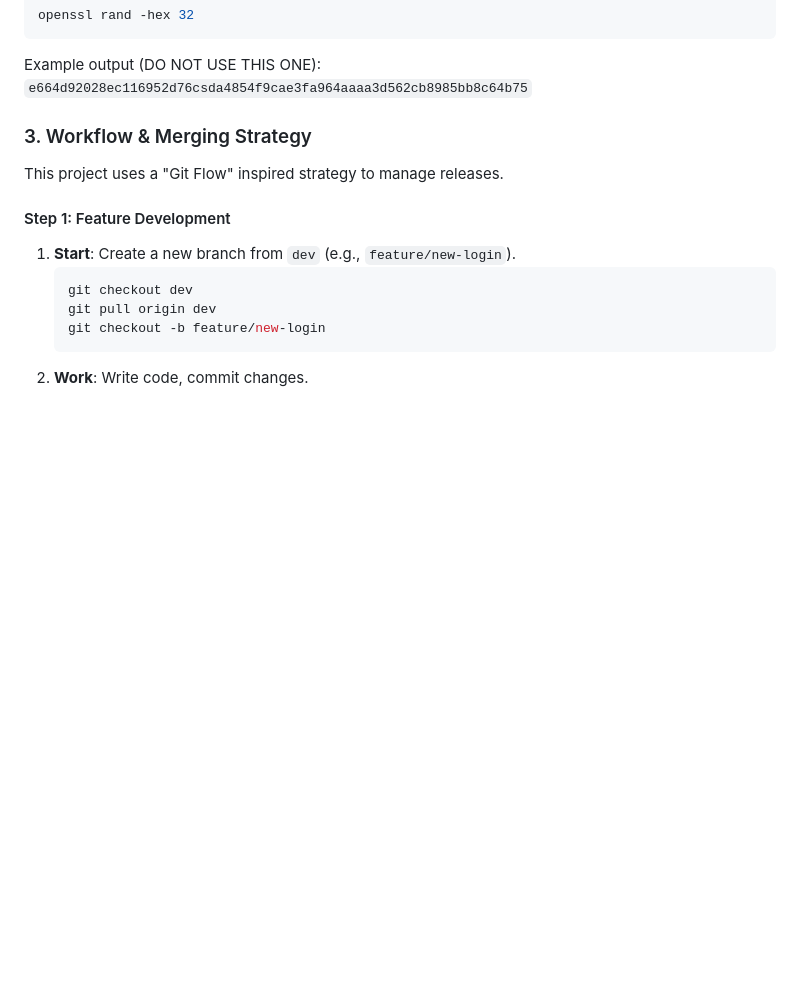
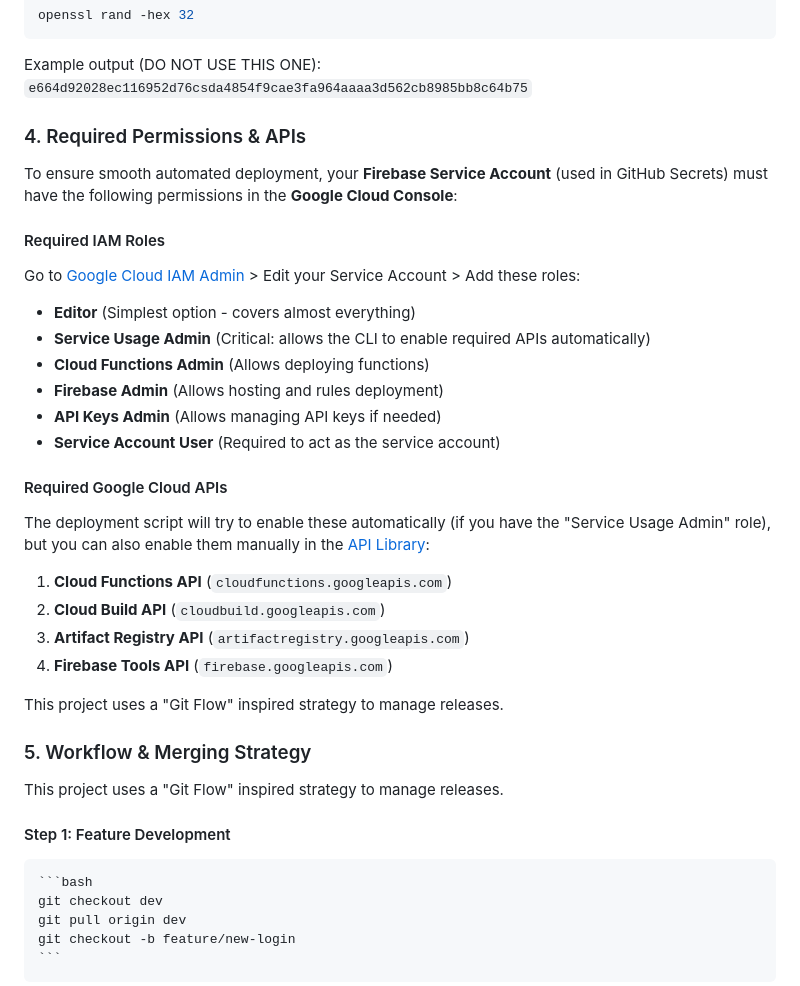
Before and after one commit to BishalBudhathoki/carenest_backend, a Markdown page: DEPLOYMENT.md, the part around the change. Rendered like a GitHub page; blank space fills up the shorter version.

Commit message:
Update deployment docs with required permissions and APIs

````diff
--- a/DEPLOYMENT.md
+++ b/DEPLOYMENT.md
@@ -53,12 +53,36 @@ openssl rand -hex 32
 ```
 Example output (DO NOT USE THIS ONE): `e664d92028ec116952d76csda4854f9cae3fa964aaaa3d562cb8985bb8c64b75`
 
-### 3. Workflow & Merging Strategy
+### 4. Required Permissions & APIs
+
+To ensure smooth automated deployment, your **Firebase Service Account** (used in GitHub Secrets) must have the following permissions in the **Google Cloud Console**:
+
+#### Required IAM Roles
+Go to [Google Cloud IAM Admin](https://console.cloud.google.com/iam-admin/iam) > Edit your Service Account > Add these roles:
+
+*   **Editor** (Simplest option - covers almost everything)
+*   **Service Usage Admin** (Critical: allows the CLI to enable required APIs automatically)
+*   **Cloud Functions Admin** (Allows deploying functions)
+*   **Firebase Admin** (Allows hosting and rules deployment)
+*   **API Keys Admin** (Allows managing API keys if needed)
+*   **Service Account User** (Required to act as the service account)
+
+#### Required Google Cloud APIs
+The deployment script will try to enable these automatically (if you have the "Service Usage Admin" role), but you can also enable them manually in the [API Library](https://console.cloud.google.com/apis/library):
+
+1.  **Cloud Functions API** (`cloudfunctions.googleapis.com`)
+2.  **Cloud Build API** (`cloudbuild.googleapis.com`)
+3.  **Artifact Registry API** (`artifactregistry.googleapis.com`)
+4.  **Firebase Tools API** (`firebase.googleapis.com`)
+
 
 This project uses a "Git Flow" inspired strategy to manage releases.
 
-#### Step 1: Feature Development
-1.  **Start**: Create a new branch from `dev` (e.g., `feature/new-login`).
+### 5. Workflow & Merging Strategy
+
+ This project uses a "Git Flow" inspired strategy to manage releases.
+
+ #### Step 1: Feature Development
     ```bash
     git checkout dev
     git pull origin dev
````
